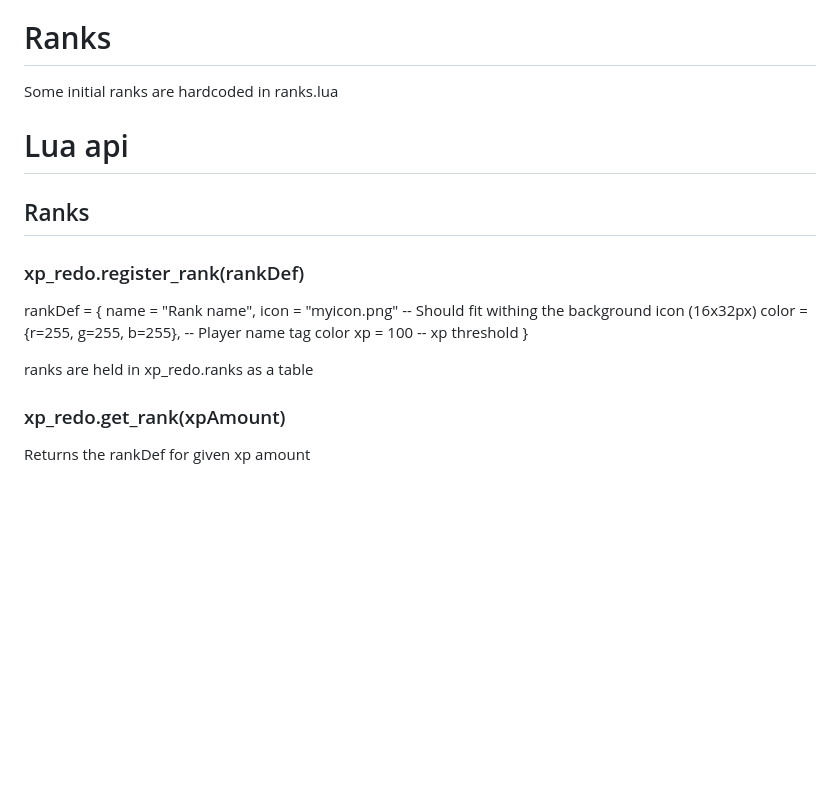
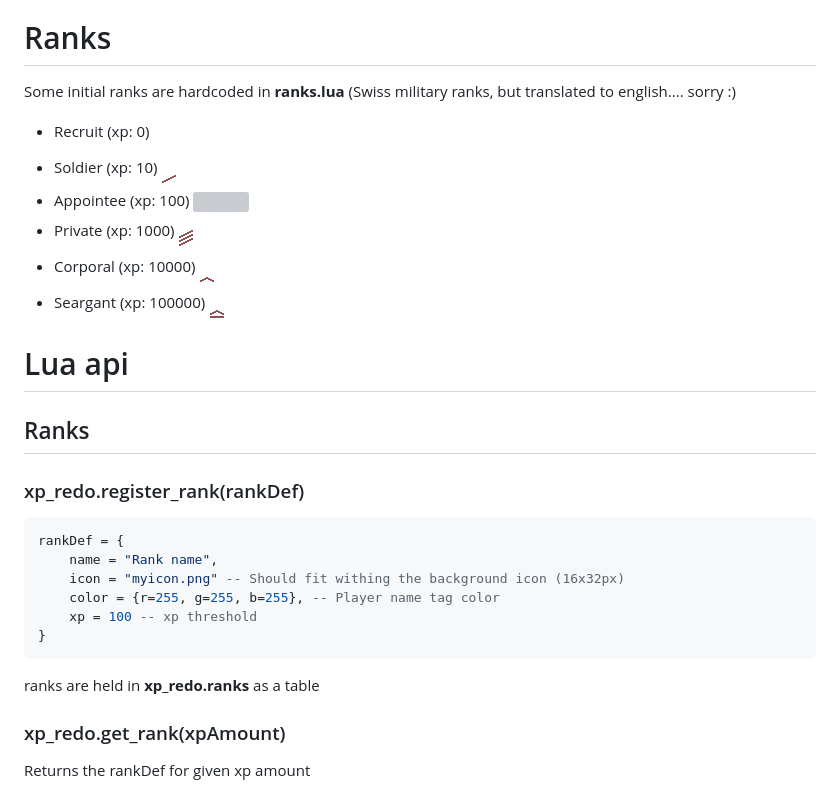
Before and after one commit to mt-mods/xp_redo, a Markdown page: readme.md, the part around one of its changes. Rendered like a GitHub page; blank space fills up the shorter version; grey boxes are pictures that could not be loaded.

````diff
--- a/readme.md
+++ b/readme.md
@@ -49,7 +66,15 @@ Every mob punch gives you the amount of damage on the mob in xp
 
 # Ranks
 
-Some initial ranks are hardcoded in ranks.lua
+Some initial ranks are hardcoded in **ranks.lua**
+(Swiss military ranks, but translated to english.... sorry :)
+
+* Recruit (xp: 0) ![](textures/xp_rank_1_recruit.png?raw=true)
+* Soldier (xp: 10) ![](textures/xp_rank_2_soldier.png?raw=true)
+* Appointee (xp: 100) ![](textures/xp_rank_3_apointee.png?raw=true)
+* Private (xp: 1000) ![](textures/xp_rank_4_private.png?raw=true)
+* Corporal (xp: 10000) ![](textures/xp_rank_5_corporal.png?raw=true)
+* Seargant (xp: 100000) ![](textures/xp_rank_6_seargant.png?raw=true)
 
 # Lua api
 
@@ -57,15 +82,17 @@ Some initial ranks are hardcoded in ranks.lua
 
 ### xp_redo.register_rank(rankDef)
 
+```lua
 rankDef = {
 	name = "Rank name",
 	icon = "myicon.png" -- Should fit withing the background icon (16x32px)
 	color = {r=255, g=255, b=255}, -- Player name tag color
 	xp = 100 -- xp threshold
 }
+```
 
 
-ranks are held in xp_redo.ranks as a table
+ranks are held in **xp_redo.ranks** as a table
 
 ### xp_redo.get_rank(xpAmount)
 
````
Also changed, not shown: other parts of readme.md (+22 -5 lines), screenshots/Minetest_2018-05-17-09-17-16.png (added), screenshots/Minetest_2018-05-17-09-25-48.png (added), screenshots/Minetest_2018-05-17-09-25-53.png (added).
